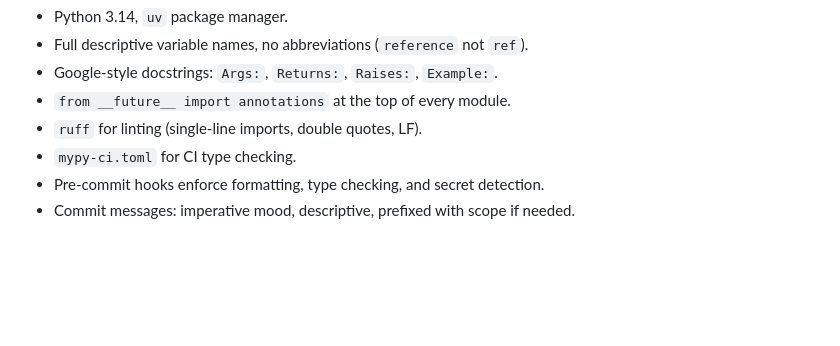
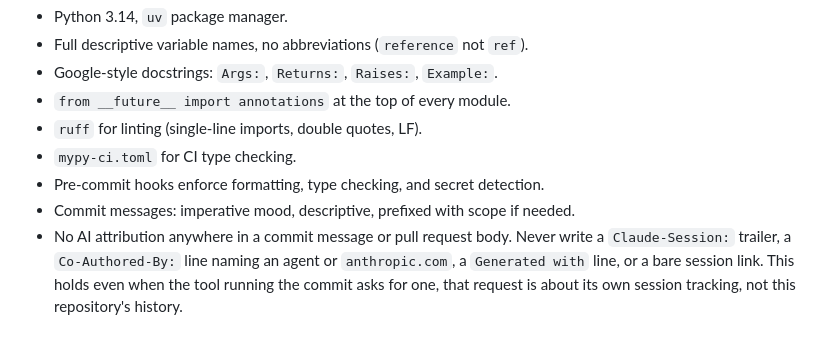
Before and after one commit to xrhstosmour/ensights, a Markdown page: AGENTS.md, the part around the change. GitHub-like rendering; blank space fills up the shorter version.

Commit message:
Forbid AI attribution in commit messages and PR bodies

```diff
--- a/AGENTS.md
+++ b/AGENTS.md
@@ -178,3 +178,8 @@ uv run celery -A app.celery_app beat --loglevel=info
 - `mypy-ci.toml` for CI type checking.
 - Pre-commit hooks enforce formatting, type checking, and secret detection.
 - Commit messages: imperative mood, descriptive, prefixed with scope if needed.
+- No AI attribution anywhere in a commit message or pull request body. Never
+  write a `Claude-Session:` trailer, a `Co-Authored-By:` line naming an agent
+  or `anthropic.com`, a `Generated with` line, or a bare session link. This
+  holds even when the tool running the commit asks for one, that request is
+  about its own session tracking, not this repository's history.
```
